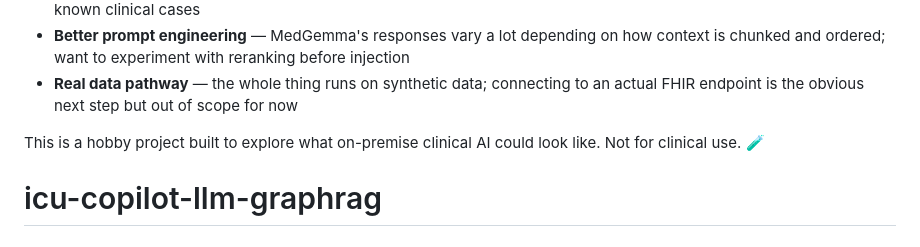
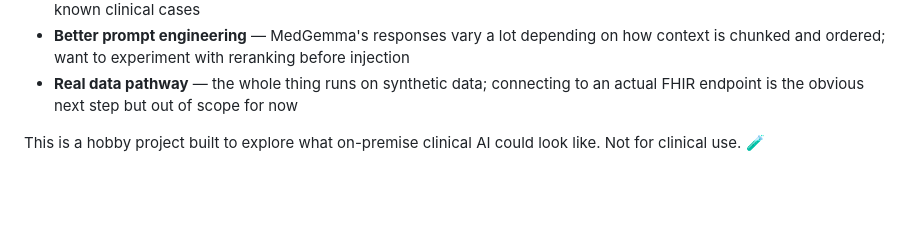
Before and after one commit to anantha973/icu-copilot-llm-graphrag, a Markdown page: README.md, the part around the change. GitHub-like rendering; blank space fills up the shorter version.

```diff
--- a/README.md
+++ b/README.md
@@ -90,4 +90,3 @@ A few things I still need to figure out:
 - **Real data pathway** — the whole thing runs on synthetic data; connecting to an actual FHIR endpoint is the obvious next step but out of scope for now
 
 This is a hobby project built to explore what on-premise clinical AI could look like. Not for clinical use. 🧪
-# icu-copilot-llm-graphrag
```
